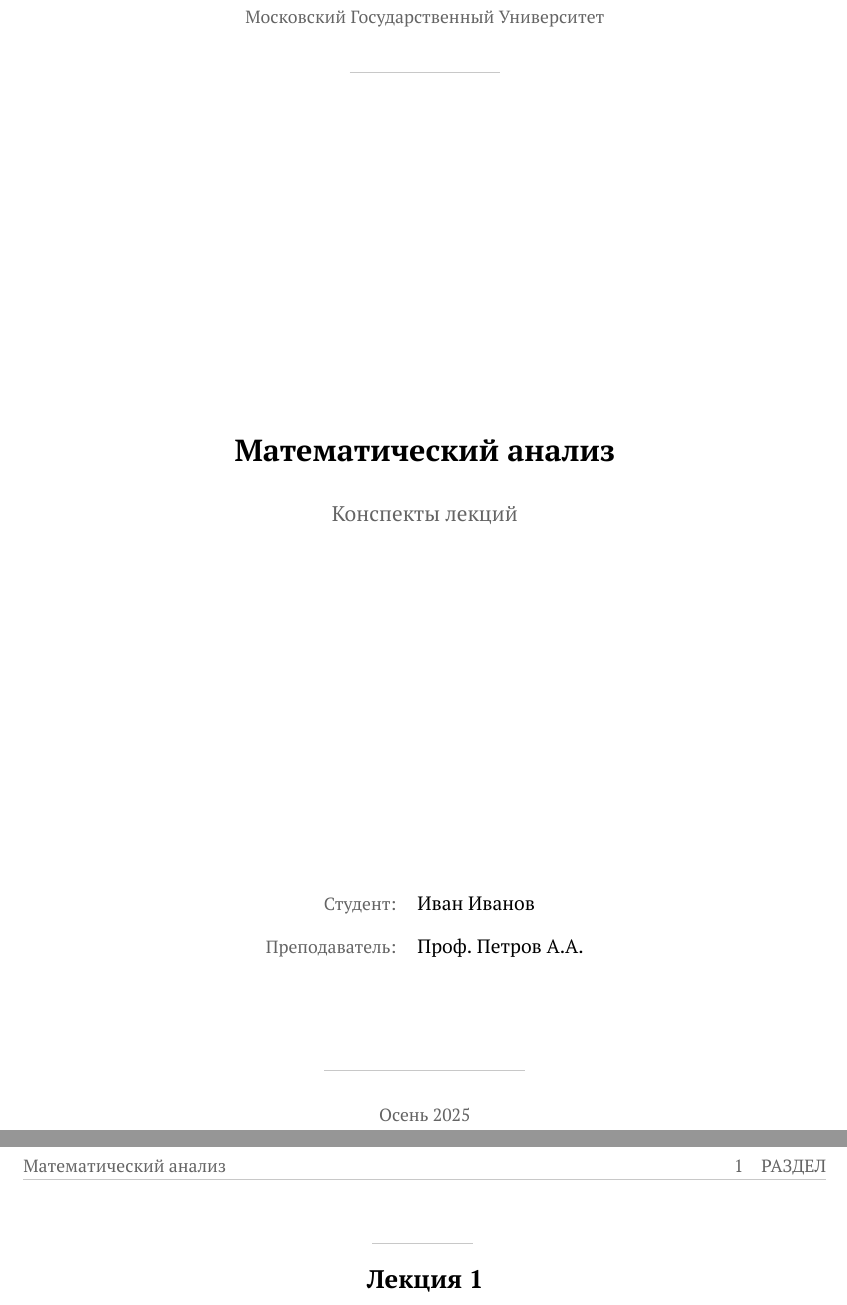
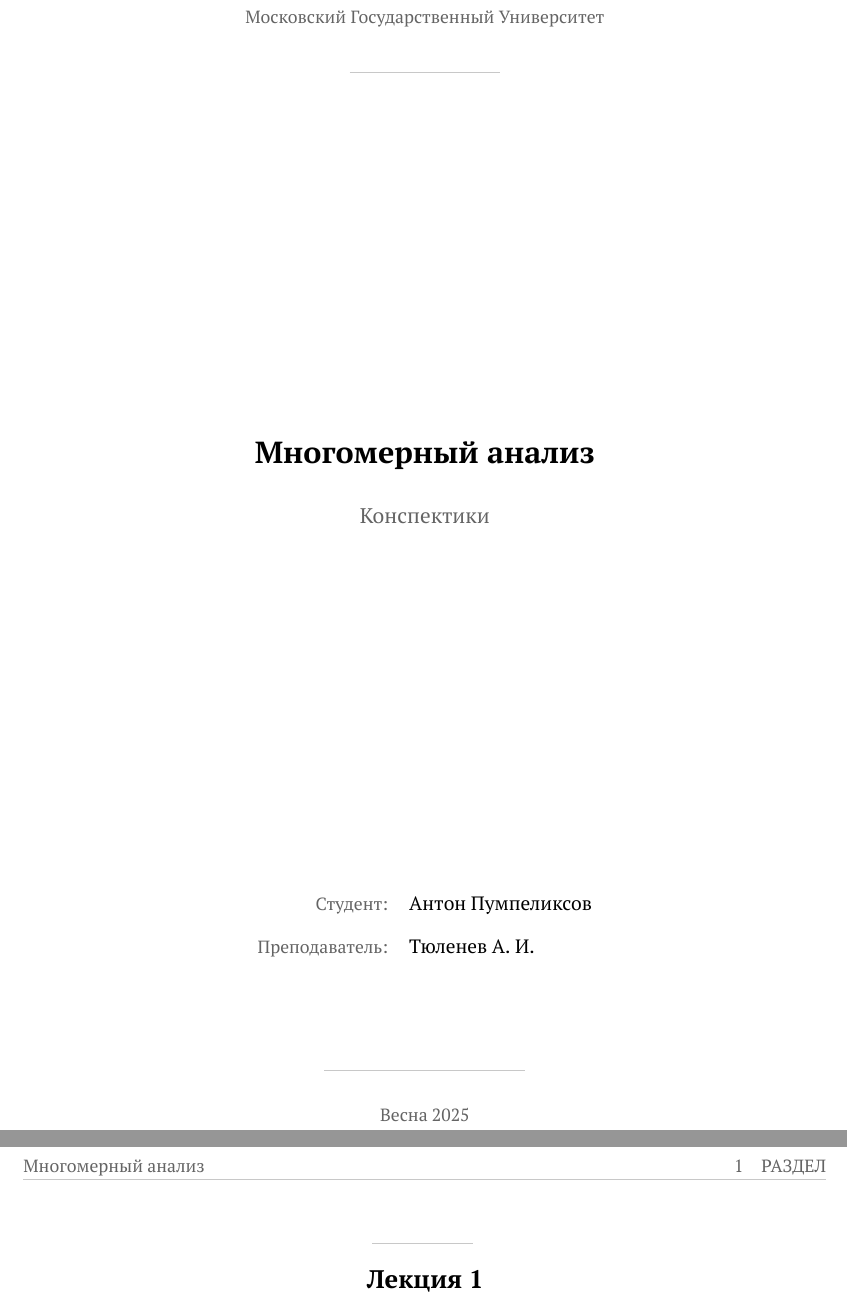
Before and after one commit to impelixx/mipt-note, a LaTeX document (subjects/matan/main.tex): two parts of pages 1 and 3 of 3, joined at a grey line, cut so that both start at the same text. Compiled offline with XeLaTeX.

Commit message:
small fix

```diff
--- a/subjects/matan/main.tex
+++ b/subjects/matan/main.tex
@@ -29,12 +29,12 @@
 % МЕТАДАННЫЕ (измените под свой курс)
 % =============================================================================
 
-\setcoursename{Математический анализ}
-\setcoursesubtitle{Конспекты лекций}
-\setstudentname{Иван Иванов}
-\setteachername{Проф. Петров А.А.}
+\setcoursename{Многомерный анализ}
+\setcoursesubtitle{Конспектики}
+\setstudentname{Антон Пумпеликсов}
+\setteachername{Тюленев A. И.}
 \setinstitution{Московский Государственный Университет}
-\setsemester{Осень 2025}
+\setsemester{Весна 2025}
 
 % =============================================================================
 % АВТОПОДКЛЮЧЕНИЕ ЛЕКЦИЙ
```
Also changed, not shown: subjects/programming/main.tex (+1 -1 lines), subjects/programming/main.pdf.
